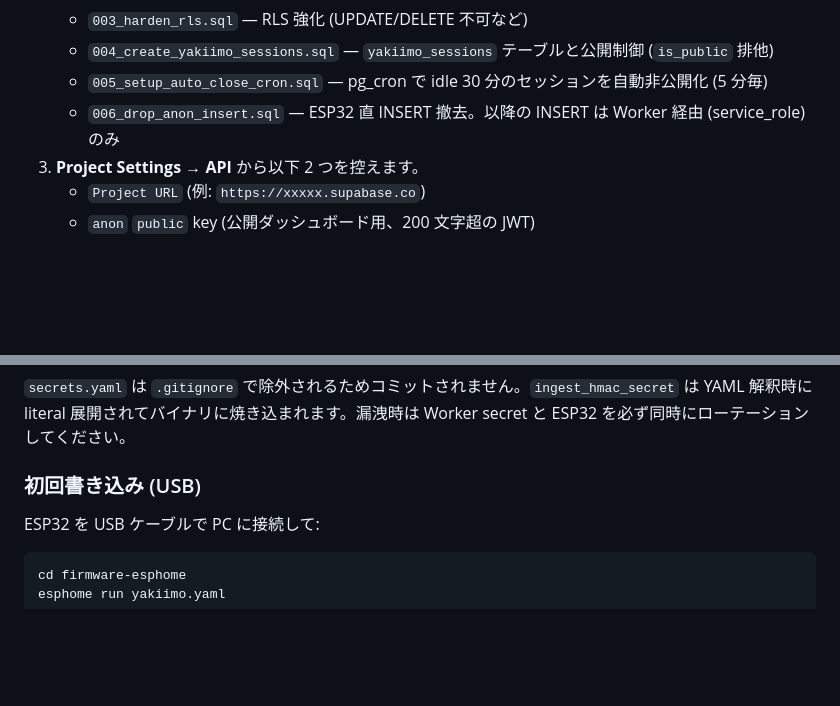
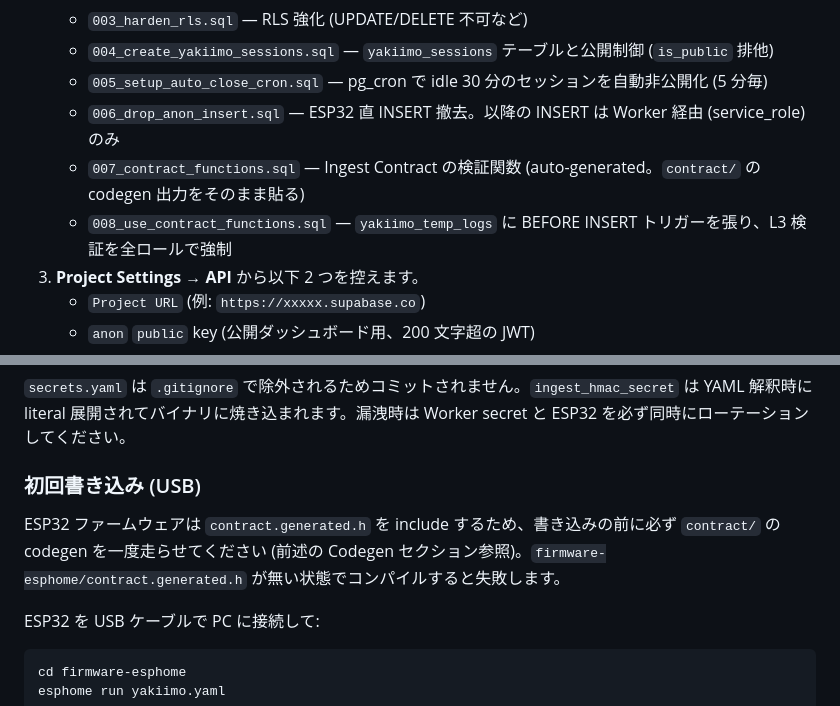
Before and after one commit to panp2000/yakiimo-temp-monitor, a Markdown page: README.md, 2 parts joined by grey strips. Drawn GitHub-style; blank space fills up the shorter version.

```diff
--- a/README.md
+++ b/README.md
@@ -133,6 +159,8 @@ ESP32 ピン割当:
    - `004_create_yakiimo_sessions.sql` — `yakiimo_sessions` テーブルと公開制御 (`is_public` 排他)
    - `005_setup_auto_close_cron.sql` — pg_cron で idle 30 分のセッションを自動非公開化 (5 分毎)
    - `006_drop_anon_insert.sql` — ESP32 直 INSERT 撤去。以降の INSERT は Worker 経由 (service_role) のみ
+   - `007_contract_functions.sql` — Ingest Contract の検証関数 (auto-generated。`contract/` の codegen 出力をそのまま貼る)
+   - `008_use_contract_functions.sql` — `yakiimo_temp_logs` に BEFORE INSERT トリガーを張り、L3 検証を全ロールで強制
 3. **Project Settings → API** から以下 2 つを控えます。
    - `Project URL` (例: `https://xxxxx.supabase.co`)
    - `anon` `public` key (公開ダッシュボード用、200 文字超の JWT)
@@ -213,6 +262,8 @@ cp secrets.yaml.example secrets.yaml
 `secrets.yaml` は `.gitignore` で除外されるためコミットされません。`ingest_hmac_secret` は YAML 解釈時に literal 展開されてバイナリに焼き込まれます。漏洩時は Worker secret と ESP32 を必ず同時にローテーションしてください。
 
 ### 初回書き込み (USB)
+
+ESP32 ファームウェアは `contract.generated.h` を include するため、書き込みの前に必ず `contract/` の codegen を一度走らせてください (前述の Codegen セクション参照)。`firmware-esphome/contract.generated.h` が無い状態でコンパイルすると失敗します。
 
 ESP32 を USB ケーブルで PC に接続して:
 
```
Also changed, not shown: other parts of README.md (+58 -7 lines).
